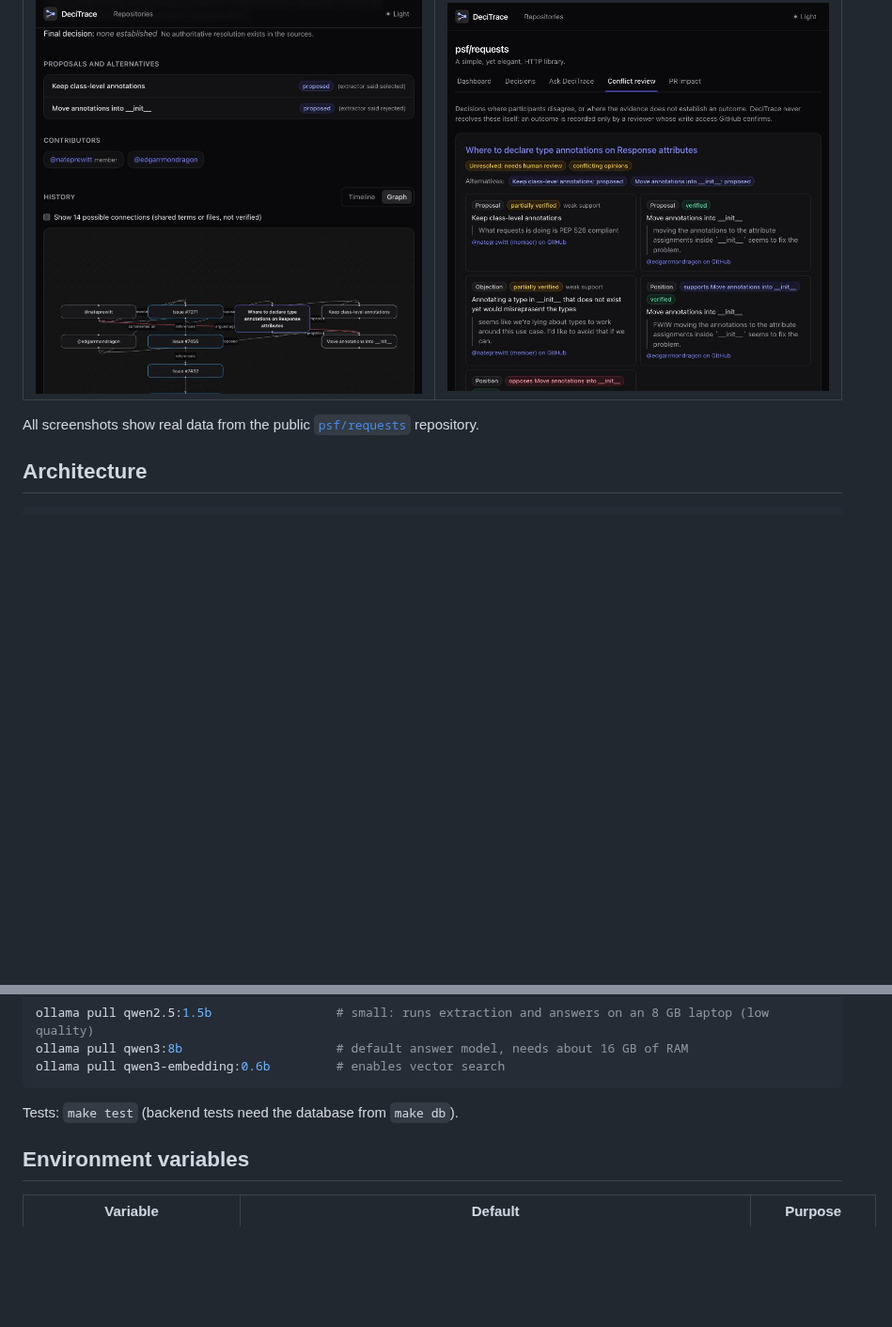
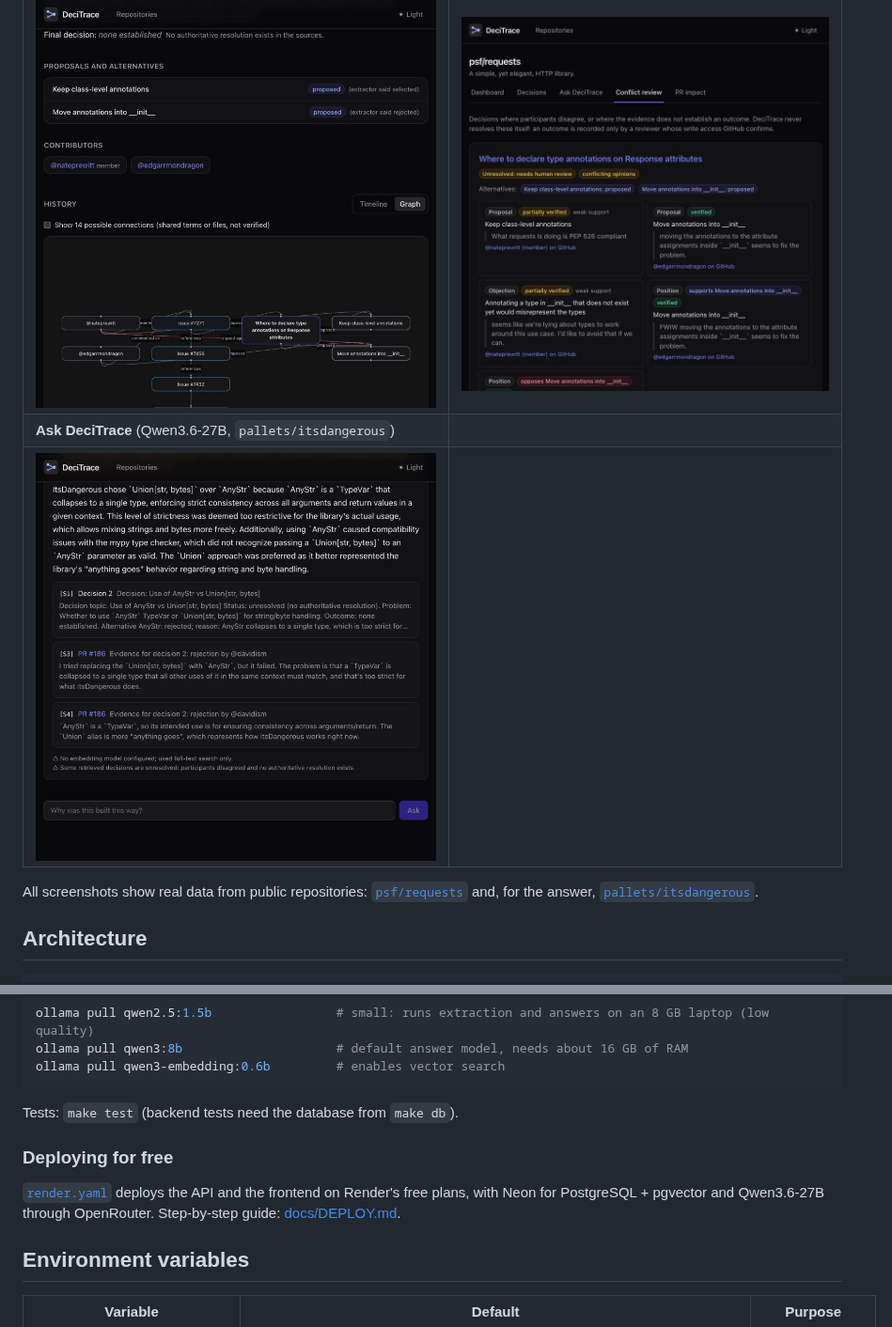
Before and after one commit to CyborgX-hash/MLH, a Markdown page: README.md, 2 parts joined by grey strips. Shown at 94% size. Rendered like a GitHub page; pictures changed too: docs/screenshots/ask-answer.jpg (added); blank space fills up the shorter version.

````diff
--- a/README.md
+++ b/README.md
@@ -59,8 +59,11 @@ owner/member/collaborator actually state the outcome without negating it) before
 | ![Repository dashboard with sync progress](docs/screenshots/dashboard.jpg) | ![Decision detail with timeline](docs/screenshots/decision-timeline.jpg) |
 | **Decision graph** | **Conflict review** |
 | ![Decision graph](docs/screenshots/decision-graph.jpg) | ![Conflict review](docs/screenshots/conflict-review.jpg) |
+| **Ask DeciTrace** (Qwen3.6-27B, `pallets/itsdangerous`) | |
+| ![Cited answer citing the maintainer's comments on PR #186](docs/screenshots/ask-answer.jpg) | |
 
-All screenshots show real data from the public [`psf/requests`](https://github.com/psf/requests) repository.
+All screenshots show real data from public repositories: [`psf/requests`](https://github.com/psf/requests) and, for the answer,
+[`pallets/itsdangerous`](https://github.com/pallets/itsdangerous).
 
 ## Architecture
 
@@ -118,6 +121,11 @@ ollama pull qwen3-embedding:0.6b         # enables vector search
 ```
 
 Tests: `make test` (backend tests need the database from `make db`).
+
+### Deploying for free
+
+[`render.yaml`](render.yaml) deploys the API and the frontend on Render's free plans, with Neon for PostgreSQL +
+pgvector and Qwen3.6-27B through OpenRouter. Step-by-step guide: [docs/DEPLOY.md](docs/DEPLOY.md).
 
 ## Environment variables
 
````
Also changed, not shown: docs/DEPLOY.md (added, +79 -0 lines), 3 other files.
